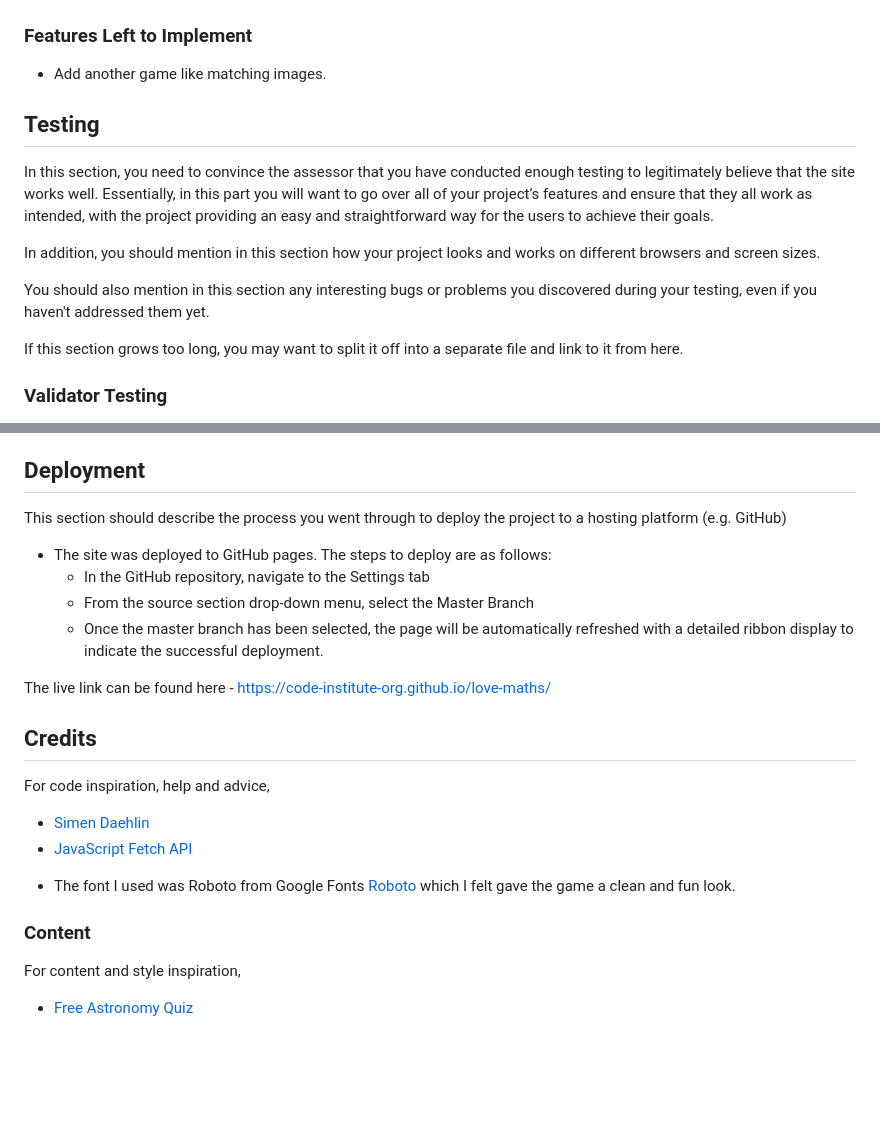
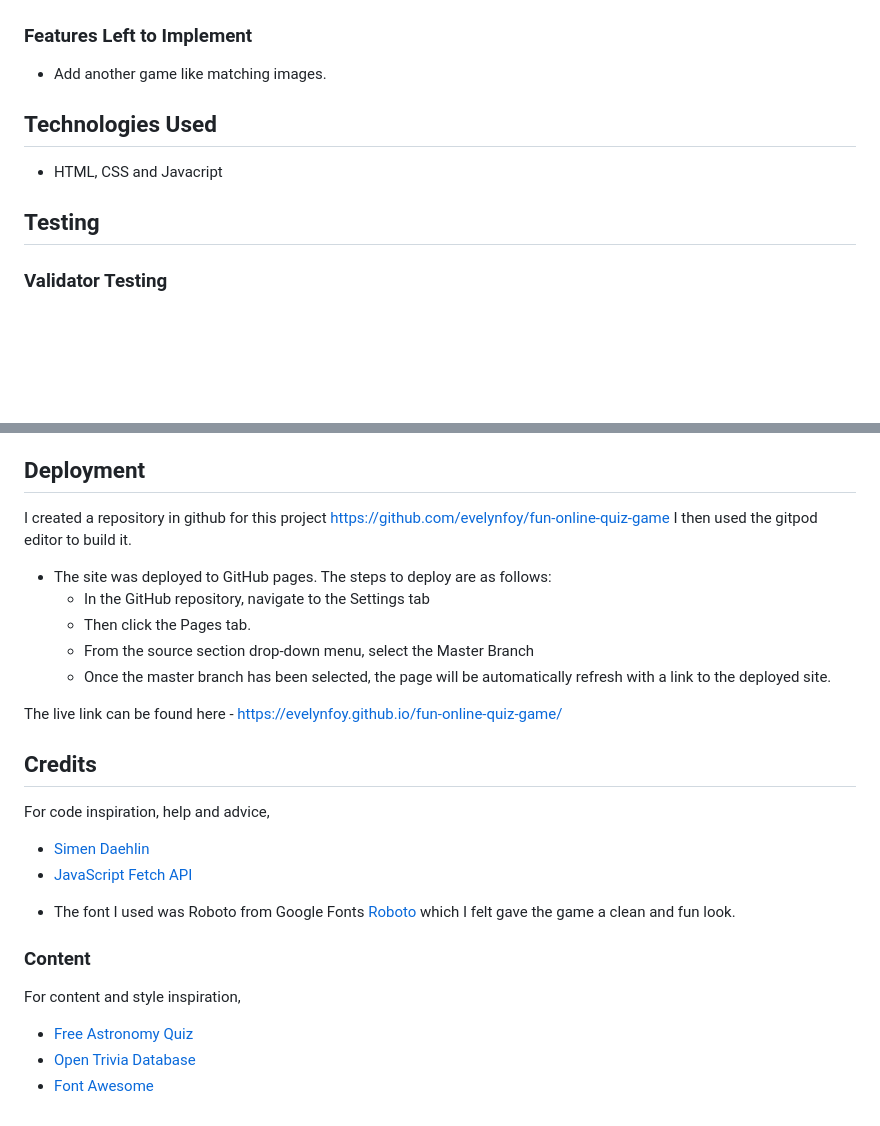
Before and after one commit to evelynfoy/fun-online-quiz-game, a Markdown page: README.md, 2 parts joined by grey strips. Drawn GitHub-style; blank space fills up the shorter version.

```diff
--- a/README.md
+++ b/README.md
@@ -104,15 +113,13 @@ It also has a button control to move to the next question.
 
 - Add another game like matching images.
 
+## Technologies Used
+
+- HTML, CSS and Javacript
+
 ## Testing
 
-In this section, you need to convince the assessor that you have conducted enough testing to legitimately believe that the site works well. Essentially, in this part you will want to go over all of your project’s features and ensure that they all work as intended, with the project providing an easy and straightforward way for the users to achieve their goals.
 
-In addition, you should mention in this section how your project looks and works on different browsers and screen sizes.
-
-You should also mention in this section any interesting bugs or problems you discovered during your testing, even if you haven't addressed them yet.
-
-If this section grows too long, you may want to split it off into a separate file and link to it from here.
 
 
 ### Validator Testing
@@ -135,14 +142,16 @@ You will need to mention unfixed bugs and why they were not fixed. This section
 
 ## Deployment
 
-This section should describe the process you went through to deploy the project to a hosting platform (e.g. GitHub)
+I created a repository in github for this project https://github.com/evelynfoy/fun-online-quiz-game
+I then used the gitpod editor to build it.
 
 - The site was deployed to GitHub pages. The steps to deploy are as follows:
   - In the GitHub repository, navigate to the Settings tab
+  - Then click the Pages tab.
   - From the source section drop-down menu, select the Master Branch
-  - Once the master branch has been selected, the page will be automatically refreshed with a detailed ribbon display to indicate the successful deployment.
+  - Once the master branch has been selected, the page will be automatically refresh with a link to the deployed site.
 
-The live link can be found here - https://code-institute-org.github.io/love-maths/
+The live link can be found here - https://evelynfoy.github.io/fun-online-quiz-game/
 
 
 ## Credits
@@ -158,3 +167,5 @@ For code inspiration, help and advice,
 For content and style inspiration,
 
 * [Free Astronomy Quiz](https://www.free-astronomy-quiz.com/index.html)
+* [Open Trivia Database](https://opentdb.com)
+* [Font Awesome](https://fontawesome.com/)
```
Also changed, not shown: other parts of README.md (+19 -10 lines), docs/images/FOQG_Mockup.png (added), docs/images/FOQG_mockup.png (deleted), docs/images/Heading.png.
